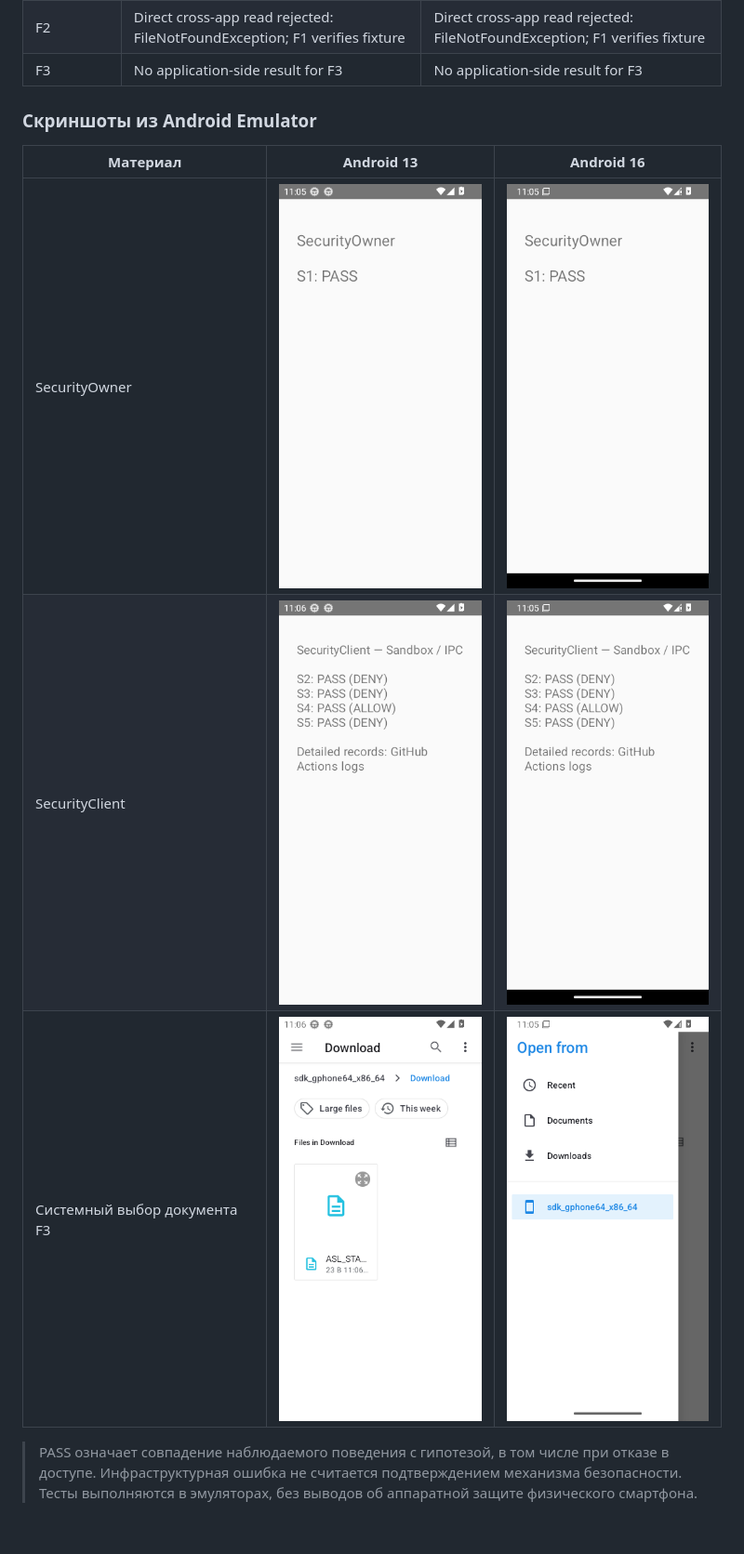
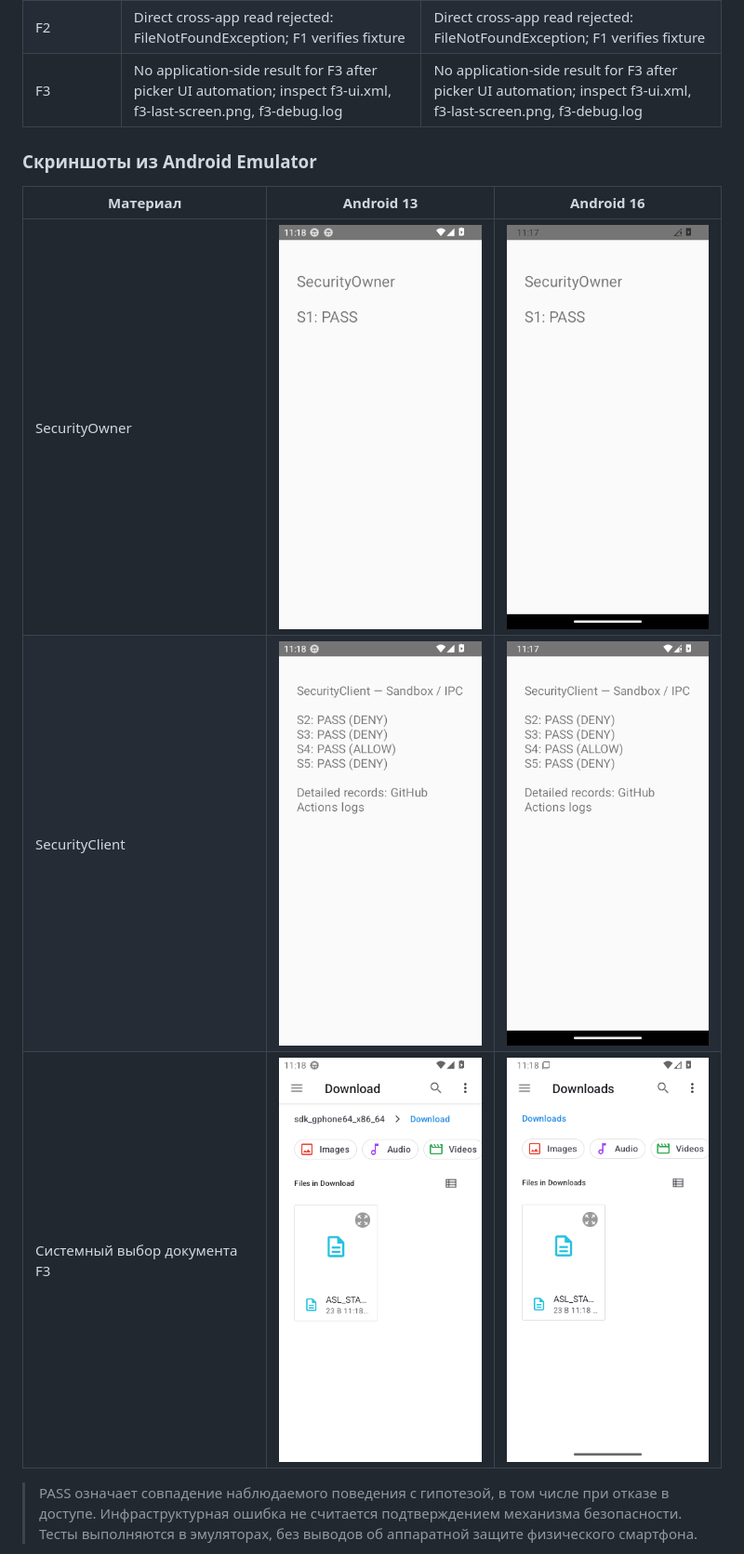
Before and after one commit to mkkazakova/Android-Security-Lab, a Markdown page: README.md, the part around one of its changes. Shown at 93% size. GitHub-like rendering; pictures changed too: docs/screenshots/stage3-api-33-client.png, docs/screenshots/stage3-api-33-f3-picker.png, docs/screenshots/stage3-api-33-owner.png; blank space fills up the shorter version.

Commit message:
docs: publish Android security experiment results [skip ci]

```diff
--- a/README.md
+++ b/README.md
@@ -63,7 +63,7 @@
 | P3 | CAMERA state checked inside SecurityClient | CAMERA state checked inside SecurityClient |
 | F1 | Read own app-specific external file via getExternalFilesDir | Read own app-specific external file via getExternalFilesDir |
 | F2 | Direct cross-app read rejected: FileNotFoundException; F1 verifies fixture | Direct cross-app read rejected: FileNotFoundException; F1 verifies fixture |
-| F3 | No application-side result for F3 | No application-side result for F3 |
+| F3 | No application-side result for F3 after picker UI automation; inspect f3-ui.xml, f3-last-screen.png, f3-debug.log | No application-side result for F3 after picker UI automation; inspect f3-ui.xml, f3-last-screen.png, f3-debug.log |
 
 ### Скриншоты из Android Emulator
 
```
Also changed, not shown: other parts of README.md (+1 -1 lines), 3 other files.
